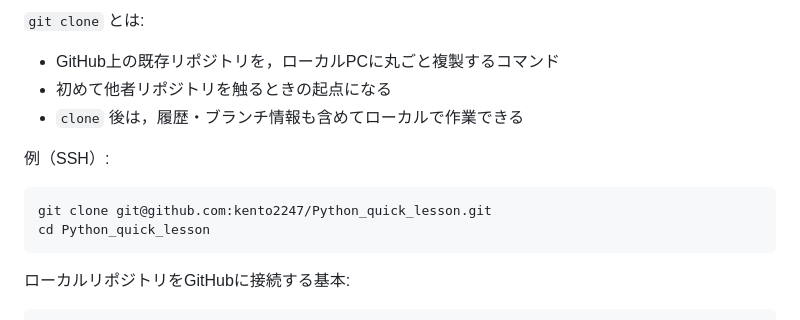
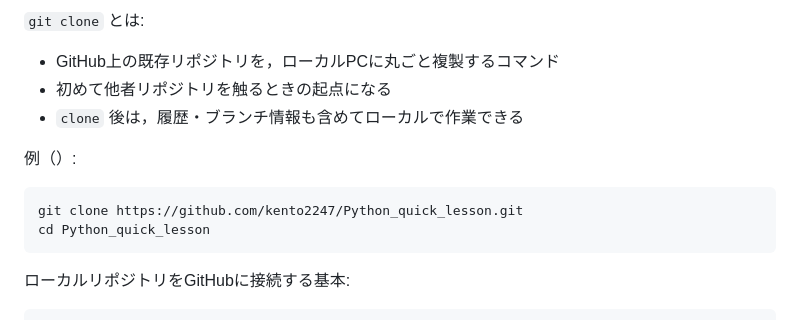
Before and after one commit to kento2247/Python_quick_lesson, a Markdown page: README_sections/02_git_github.md, the part around the change. Rendered like a GitHub page.

````diff
--- a/README_sections/02_git_github.md
+++ b/README_sections/02_git_github.md
@@ -100,10 +100,10 @@ venv/
 - 初めて他者リポジトリを触るときの起点になる
 - `clone` 後は，履歴・ブランチ情報も含めてローカルで作業できる
 
-例（SSH）:
+例（）:
 
 ```bash
-git clone git@github.com:kento2247/Python_quick_lesson.git
+git clone https://github.com/kento2247/Python_quick_lesson.git
 cd Python_quick_lesson
 ```
 
````
